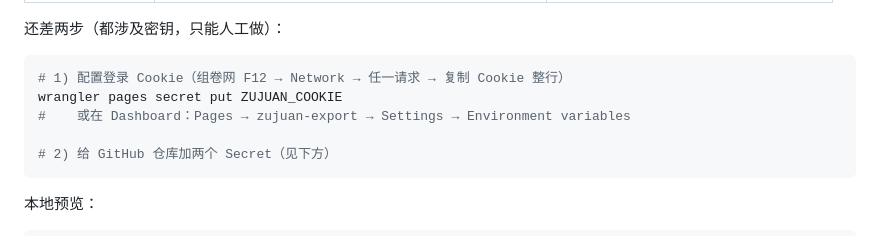
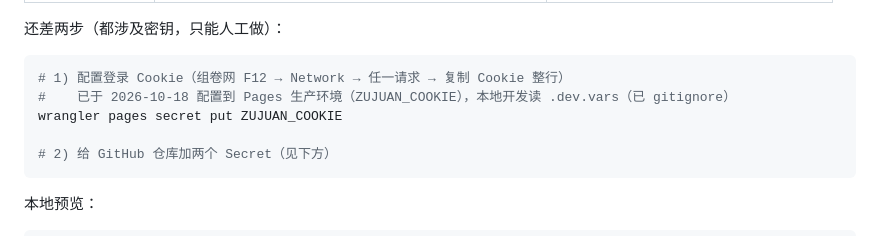
Before and after one commit to uqayiyufog07-eng/zujuan-export, a Markdown page: README.md, the part around the change. Rendered like a GitHub page.

Commit message:
docs: 标注 ZUJUAN_COOKIE 已配置到 Pages 生产环境

````diff
--- a/README.md
+++ b/README.md
@@ -33,8 +33,8 @@ wrangler.toml                Pages 配置 + R2 / KV 绑定
 
 ```bash
 # 1) 配置登录 Cookie（组卷网 F12 → Network → 任一请求 → 复制 Cookie 整行）
+#    已于 2026-10-18 配置到 Pages 生产环境（ZUJUAN_COOKIE），本地开发读 .dev.vars（已 gitignore）
 wrangler pages secret put ZUJUAN_COOKIE
-#    或在 Dashboard：Pages → zujuan-export → Settings → Environment variables
 
 # 2) 给 GitHub 仓库加两个 Secret（见下方）
 ```
````
